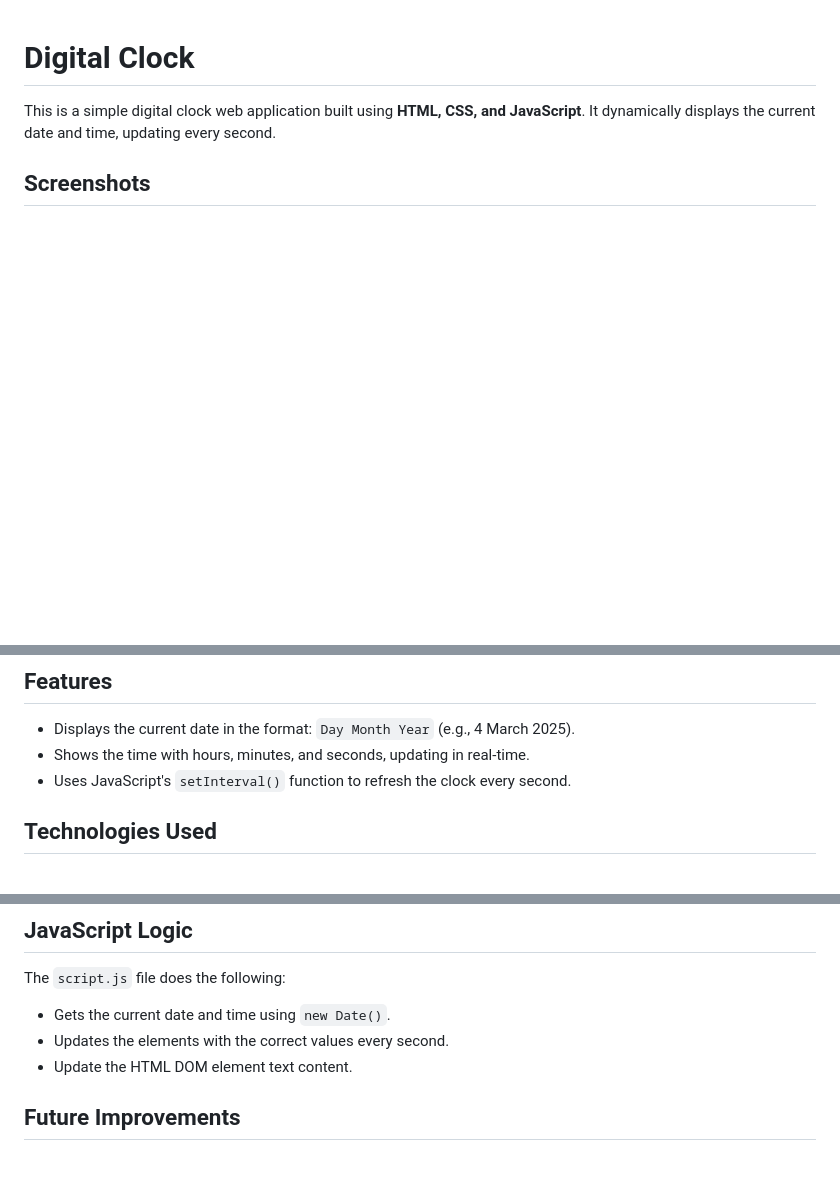
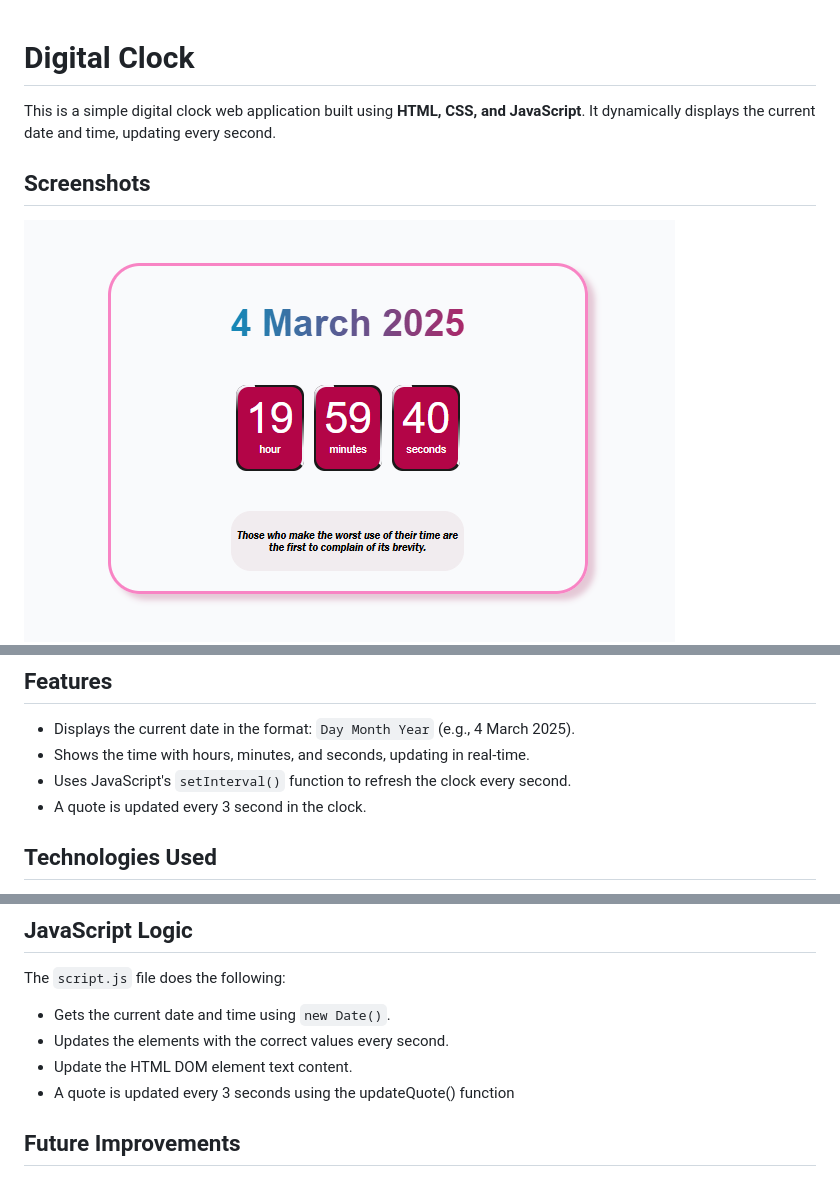
Before and after one commit to jaysreeb/DigitalClock, a Markdown page: README.md, 3 parts joined by grey strips. Drawn GitHub-style; pictures changed too: image-1.png (added); blank space fills up the shorter version.

Commit message:
Updated a quote generator function

```diff
--- a/README.md
+++ b/README.md
@@ -3,12 +3,14 @@
 This is a simple digital clock web application built using **HTML, CSS, and JavaScript**. It dynamically displays the current date and time, updating every second.
 
 ## Screenshots
+![alt text](image-1.png)
 ![alt text](image.png)
 
 ## Features
 - Displays the current date in the format: `Day Month Year` (e.g., 4 March 2025).
 - Shows the time with hours, minutes, and seconds, updating in real-time.
 - Uses JavaScript's `setInterval()` function to refresh the clock every second.
+- A quote is updated every 3 second in the clock.
 
 ## Technologies Used
 - **HTML** - Structure of the webpage.
@@ -36,6 +38,7 @@ The `script.js` file does the following:
 - Gets the current date and time using `new Date()`.
 - Updates the elements with the correct values every second.
 - Update the HTML DOM element text content.
+- A quote is updated every 3 seconds using the updateQuote() function
 
 ## Future Improvements
 - Add an AM/PM toggle for 12-hour format.
```
Also changed, not shown: 1 other file.
